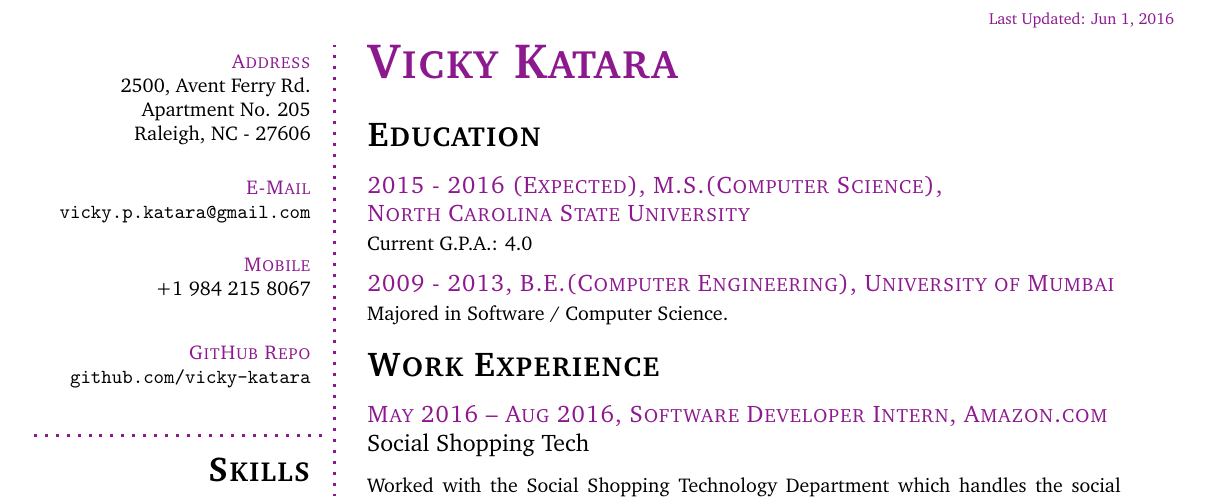
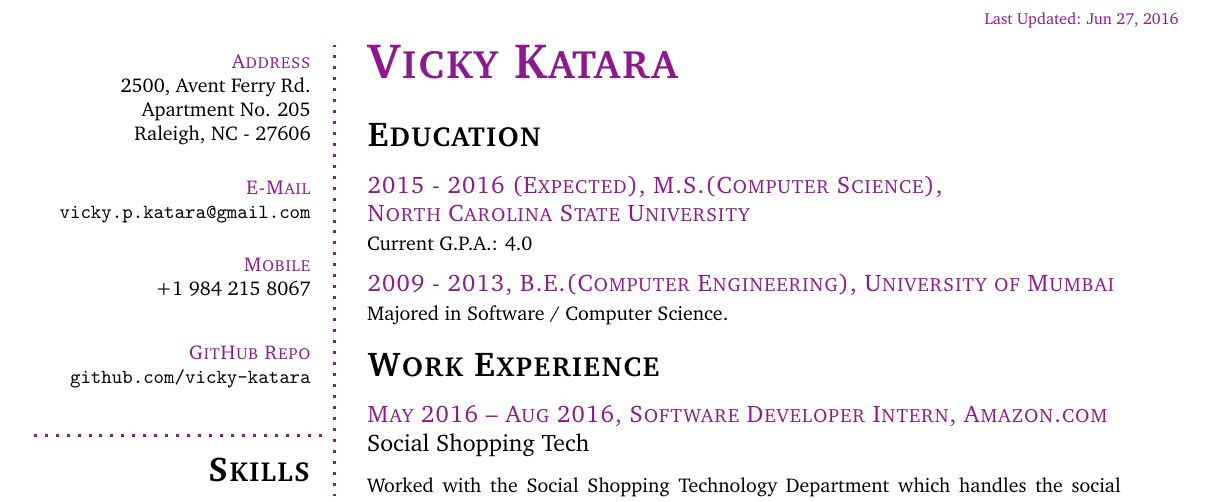
Before and after one commit to vicky-katara/resumeLatex, a LaTeX CV (New Resume - One Page/vicky1.tex): part of the page, cut so that both start at the same text. Compiled offline with pdfLaTeX.

Commit message:
Date changed

```diff
--- a/New Resume - One Page/vicky1.tex
+++ b/New Resume - One Page/vicky1.tex
@@ -187,7 +187,7 @@
 
 % Right frame
 %%%%%%%%%%%%%%%%%%%%
-\placetextbox{0.90}{0.995}{\color{Plum}\tiny{Last Updated: Jun 1, 2016}}%
+\placetextbox{0.90}{0.995}{\color{Plum}\tiny{Last Updated: Jun 27, 2016}}%
 \Huge\bfseries \textsc{\color{Plum} Vicky Katara}
 %\Large\bfseries  Graduate Computer Science Student
 \SmallSep
```
Also changed, not shown: New Resume - One Page/vicky1.pdf (added), 2 other files.
